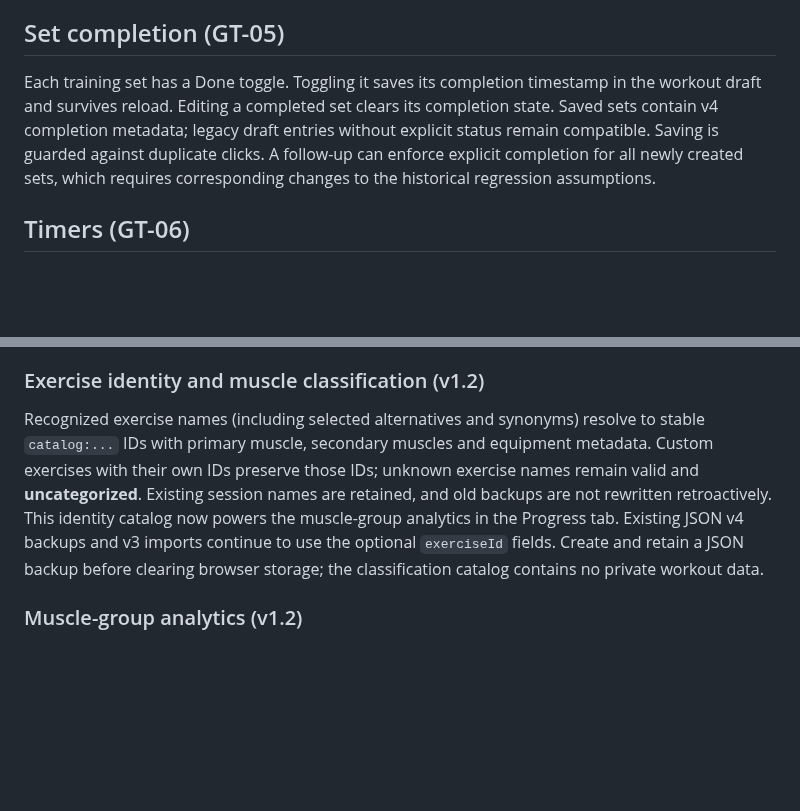
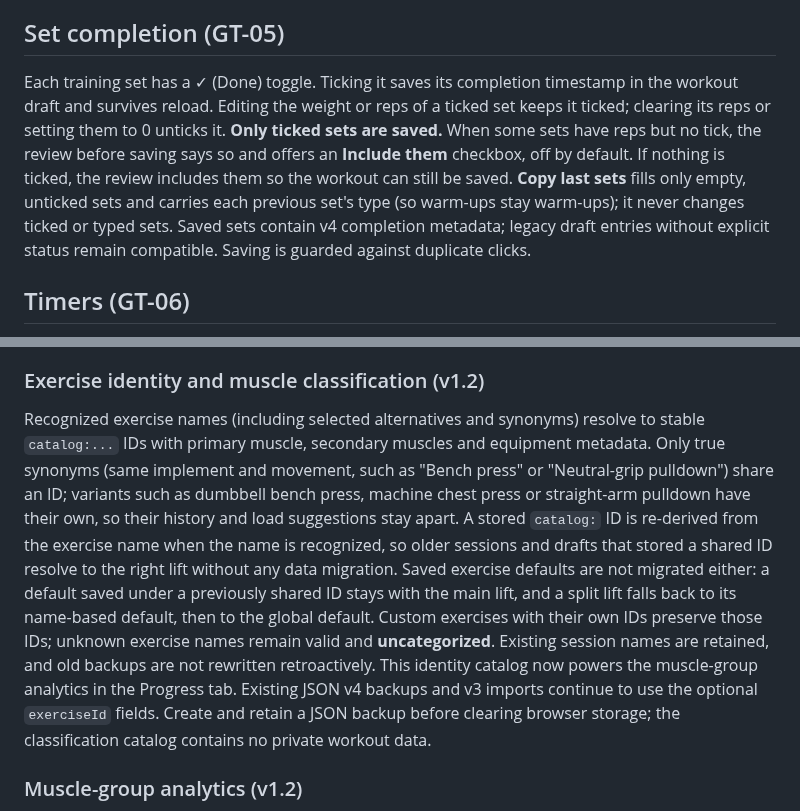
Before and after one commit to mshelio/gym-tracker, a Markdown page: README.md, 2 parts joined by grey strips. Rendered like a GitHub page; blank space fills up the shorter version.

```diff
--- a/README.md
+++ b/README.md
@@ -80,7 +80,7 @@ Backups now export as `version: 4` while retaining `app: "ppl-tracker"`. Imports
 
 ## Set completion (GT-05)
 
-Each training set has a Done toggle. Toggling it saves its completion timestamp in the workout draft and survives reload. Editing a completed set clears its completion state. Saved sets contain v4 completion metadata; legacy draft entries without explicit status remain compatible. Saving is guarded against duplicate clicks. A follow-up can enforce explicit completion for all newly created sets, which requires corresponding changes to the historical regression assumptions.
+Each training set has a ✓ (Done) toggle. Ticking it saves its completion timestamp in the workout draft and survives reload. Editing the weight or reps of a ticked set keeps it ticked; clearing its reps or setting them to 0 unticks it. **Only ticked sets are saved.** When some sets have reps but no tick, the review before saving says so and offers an **Include them** checkbox, off by default. If nothing is ticked, the review includes them so the workout can still be saved. **Copy last sets** fills only empty, unticked sets and carries each previous set's type (so warm-ups stay warm-ups); it never changes ticked or typed sets. Saved sets contain v4 completion metadata; legacy draft entries without explicit status remain compatible. Saving is guarded against duplicate clicks.
 
 ## Timers (GT-06)
 
@@ -191,7 +191,7 @@ Calendar projections are **not** written as events: weekly schedules can project
 
 ### Exercise identity and muscle classification (v1.2)
 
-Recognized exercise names (including selected alternatives and synonyms) resolve to stable `catalog:...` IDs with primary muscle, secondary muscles and equipment metadata. Custom exercises with their own IDs preserve those IDs; unknown exercise names remain valid and **uncategorized**. Existing session names are retained, and old backups are not rewritten retroactively. This identity catalog now powers the muscle-group analytics in the Progress tab. Existing JSON v4 backups and v3 imports continue to use the optional `exerciseId` fields. Create and retain a JSON backup before clearing browser storage; the classification catalog contains no private workout data.
+Recognized exercise names (including selected alternatives and synonyms) resolve to stable `catalog:...` IDs with primary muscle, secondary muscles and equipment metadata. Only true synonyms (same implement and movement, such as "Bench press" or "Neutral-grip pulldown") share an ID; variants such as dumbbell bench press, machine chest press or straight-arm pulldown have their own, so their history and load suggestions stay apart. A stored `catalog:` ID is re-derived from the exercise name when the name is recognized, so older sessions and drafts that stored a shared ID resolve to the right lift without any data migration. Saved exercise defaults are not migrated either: a default saved under a previously shared ID stays with the main lift, and a split lift falls back to its name-based default, then to the global default. Custom exercises with their own IDs preserve those IDs; unknown exercise names remain valid and **uncategorized**. Existing session names are retained, and old backups are not rewritten retroactively. This identity catalog now powers the muscle-group analytics in the Progress tab. Existing JSON v4 backups and v3 imports continue to use the optional `exerciseId` fields. Create and retain a JSON backup before clearing browser storage; the classification catalog contains no private workout data.
 
 
 ### Muscle-group analytics (v1.2)
```
Also changed, not shown: CHANGELOG.md (+6 -0 lines).
